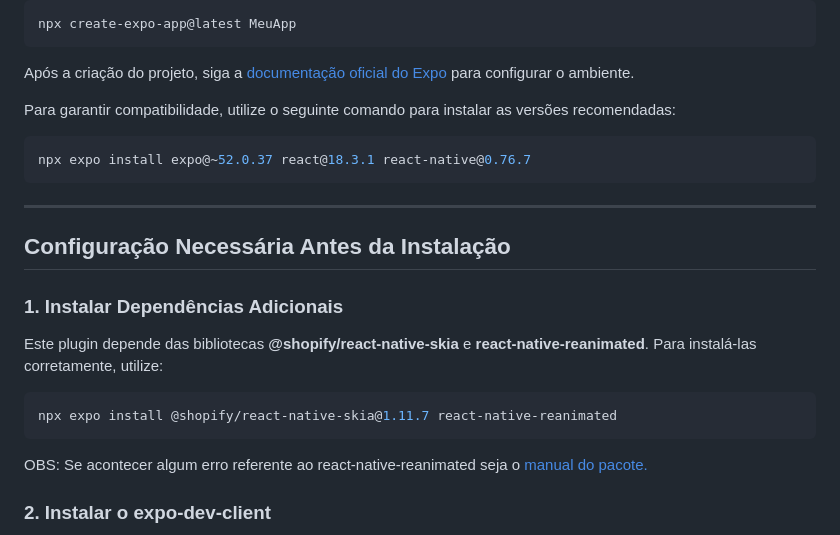
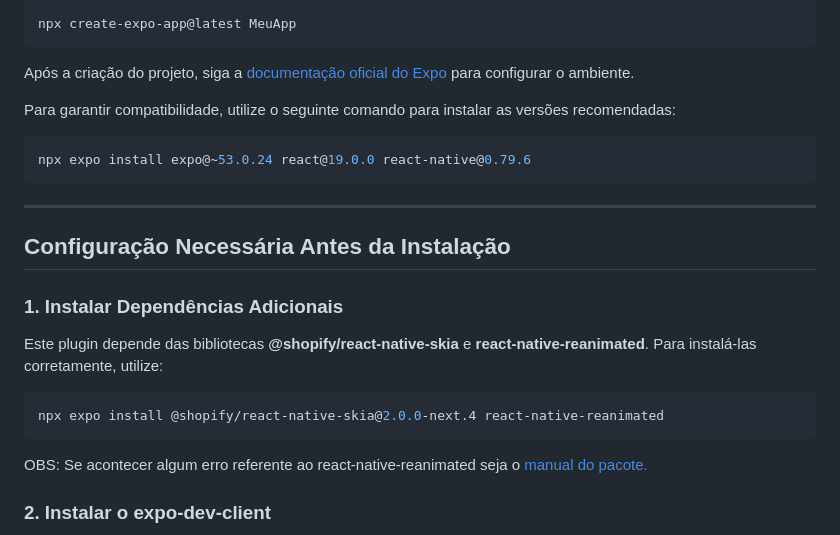
Before and after one commit to shapeddev/shaped-integration-examples, a Markdown page: docs/Expo-Plugin.md, the part around the change. GitHub-like rendering.

````diff
--- a/docs/Expo-Plugin.md
+++ b/docs/Expo-Plugin.md
@@ -15,7 +15,7 @@ Após a criação do projeto, siga a [documentação oficial do Expo](https://do
 Para garantir compatibilidade, utilize o seguinte comando para instalar as versões recomendadas:
 
 ```sh
-npx expo install expo@~52.0.37 react@18.3.1 react-native@0.76.7
+npx expo install expo@~53.0.24 react@19.0.0 react-native@0.79.6
 ```
 
 ---
@@ -27,7 +27,7 @@ npx expo install expo@~52.0.37 react@18.3.1 react-native@0.76.7
 Este plugin depende das bibliotecas **@shopify/react-native-skia** e **react-native-reanimated**. Para instalá-las corretamente, utilize:
 
 ```sh
-npx expo install @shopify/react-native-skia@1.11.7 react-native-reanimated
+npx expo install @shopify/react-native-skia@2.0.0-next.4 react-native-reanimated
 ```
 
 OBS: Se acontecer algum erro referente ao react-native-reanimated seja o [manual do pacote.](https://docs.swmansion.com/react-native-reanimated/docs/fundamentals/getting-started/)
````
